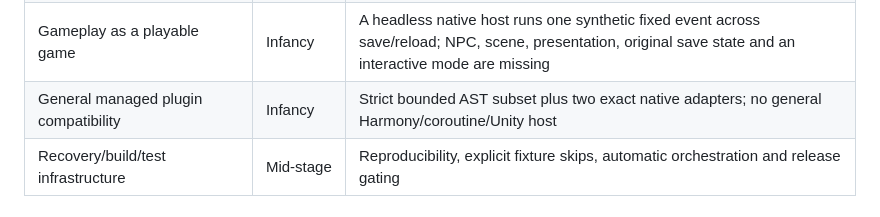
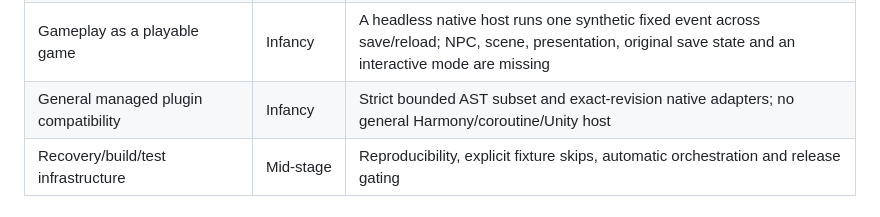
Before and after one commit to grabbiel/ikkoku, a Markdown page: docs/component-audit/README.md, the part around the change. GitHub-like rendering.

Commit message:
docs: align plugin assessment with bounded adapter coverage

```diff
--- a/docs/component-audit/README.md
+++ b/docs/component-audit/README.md
@@ -69,7 +69,7 @@ have not been established. Current catalog counts state their actual denominator
 | Animator/dynamics | Mid-stage | Selected normal states and hair chains; remaining controllers, loop correction, cloth and full sequence parity |
 | Voice/audio | Mid-stage | Scheduler/mixer subset; original waveform coverage, spatial/lip-sync and scene sound consumers |
 | Gameplay as a playable game | Infancy | A headless native host runs one synthetic fixed event across save/reload; NPC, scene, presentation, original save state and an interactive mode are missing |
-| General managed plugin compatibility | Infancy | Strict bounded AST subset plus two exact native adapters; no general Harmony/coroutine/Unity host |
+| General managed plugin compatibility | Infancy | Strict bounded AST subset and exact-revision native adapters; no general Harmony/coroutine/Unity host |
 | Recovery/build/test infrastructure | Mid-stage | Reproducibility, explicit fixture skips, automatic orchestration and release gating |
 
 ## Highest-priority handoff
```
